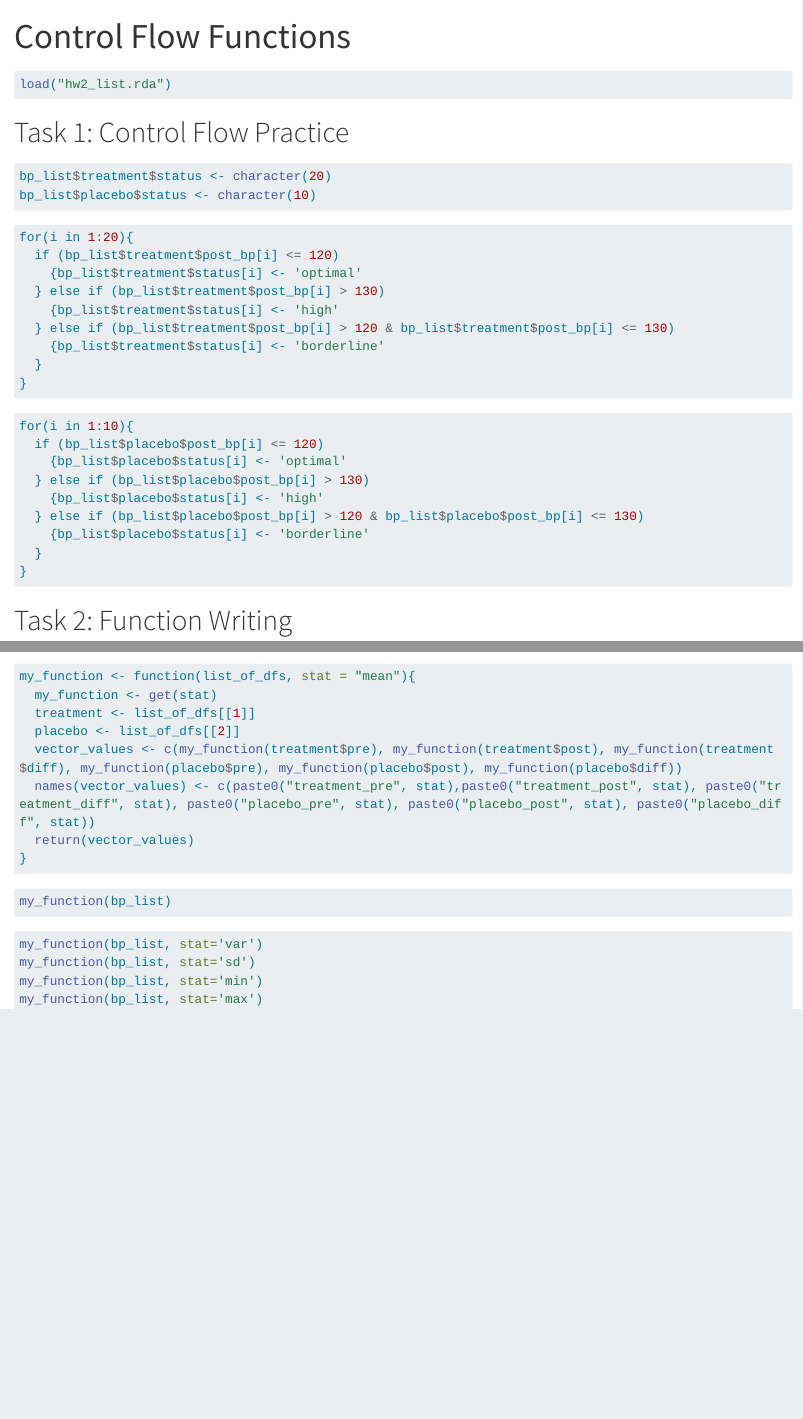
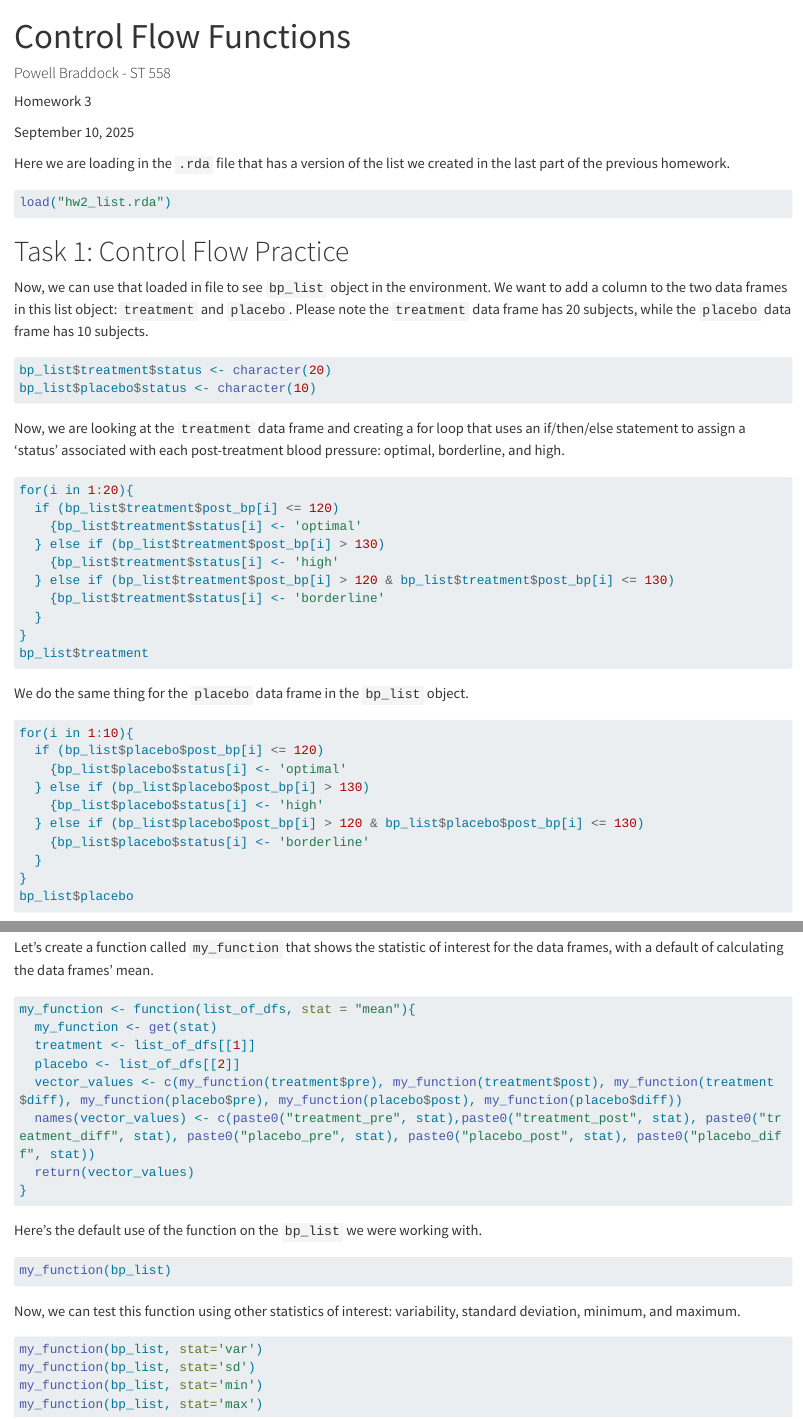
Before and after one commit to pebraddo/homework3, a Quarto document (Control Flow Functions.qmd): the page in a window 1100 px wide, from its top, and a second part further down, joined at a grey line. Rendered offline with R 4.5, knitr and Pandoc in place of Quarto, with nearby package versions; the code chunks are not run, so their results and figures are left out; long lines of code are wrapped.

Commit message:
complete

````diff
--- a/Control Flow Functions.qmd
+++ b/Control Flow Functions.qmd
@@ -3,6 +3,14 @@ title: "Control Flow Functions"
 format: html
 editor: visual
 ---
+
+#### Powell Braddock - ST 558
+
+Homework 3
+
+September 10, 2025
+
+Here we are loading in the `.rda` file that has a version of the list we created in the last part of the previous homework.
 
 ```{r}
 load("hw2_list.rda")
@@ -10,10 +18,14 @@ load("hw2_list.rda")
 
 # Task 1: Control Flow Practice
 
+Now, we can use that loaded in file to see `bp_list` object in the environment. We want to add a column to the two data frames in this list object: `treatment` and `placebo`. Please note the `treatment` data frame has 20 subjects, while the `placebo` data frame has 10 subjects.
+
 ```{r}
 bp_list$treatment$status <- character(20)
 bp_list$placebo$status <- character(10)
 ```
+
+Now, we are looking at the `treatment` data frame and creating a for loop that uses an if/then/else statement to assign a 'status' associated with each post-treatment blood pressure: optimal, borderline, and high.
 
 ```{r}
 for(i in 1:20){
@@ -25,7 +37,10 @@ for(i in 1:20){
     {bp_list$treatment$status[i] <- 'borderline'
   }
 }
+bp_list$treatment
 ```
+
+We do the same thing for the `placebo` data frame in the `bp_list` object.
 
 ```{r}
 for(i in 1:10){
@@ -37,9 +52,12 @@ for(i in 1:10){
     {bp_list$placebo$status[i] <- 'borderline'
   }
 }
+bp_list$placebo
 ```
 
 # Task 2: Function Writing
+
+Let's create a function called `my_function` that shows the statistic of interest for the data frames, with a default of calculating the data frames' mean.
 
 ```{r}
 my_function <- function(list_of_dfs, stat = "mean"){
@@ -52,9 +70,13 @@ my_function <- function(list_of_dfs, stat = "mean"){
 }
 ```
 
+Here's the default use of the function on the `bp_list` we were working with.
+
 ```{r}
 my_function(bp_list)
 ```
+
+Now, we can test this function using other statistics of interest: variability, standard deviation, minimum, and maximum.
 
 ```{r}
 my_function(bp_list, stat='var')
````
